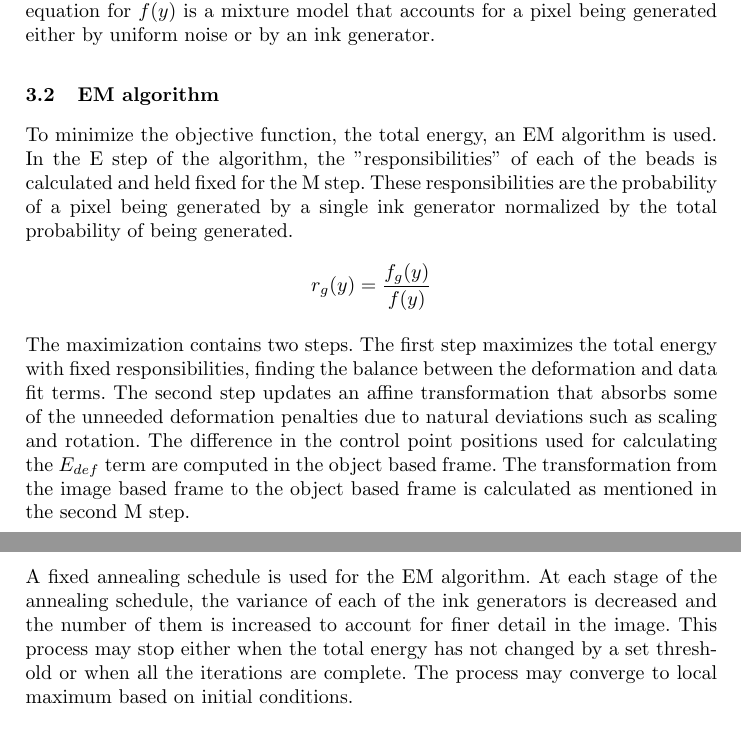
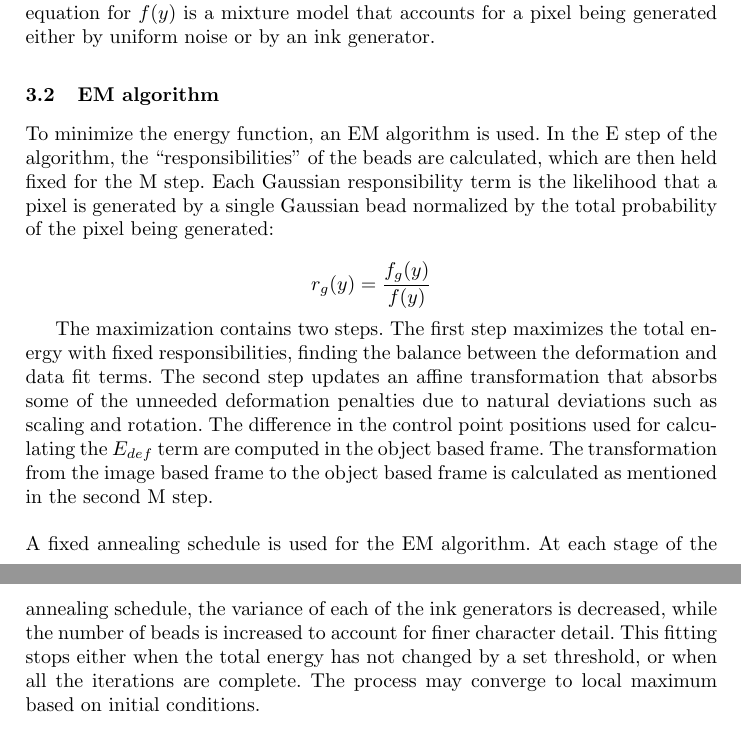
Before and after one commit to bmarcott/masters_project, a LaTeX paper (project-report-tex/project-report.tex): two parts of pages 4 and 5 of 8, joined at a grey line, cut so that both start at the same text. Compiled offline with pdfLaTeX.

Commit message:
More edits to Meth.

```diff
--- a/project-report-tex/project-report.tex
+++ b/project-report-tex/project-report.tex
@@ -102,14 +101,15 @@ There is one Gaussian distribution for each ``bead'' along the spline - the mean
 The equation for $f(y)$ is a mixture model that accounts for a pixel being generated either by uniform noise or by an ink generator.
 
 \subsection{EM algorithm}
-To minimize the objective function, the total energy, an EM algorithm is used. In the E step of the algorithm, the "responsibilities" of each of the beads is calculated and held fixed for the M step. These responsibilities are the probability of a pixel being generated by a single ink generator normalized by the total probability of being generated.
+To minimize the energy function, an EM algorithm is used. In the E step of the algorithm, the ``responsibilities'' of the beads are calculated, which are then held fixed for the M step.
+Each Gaussian responsibility term is the likelihood that a pixel is generated by a single Gaussian bead normalized by the total probability of the pixel being generated:
 
 $$ r_g(y) = \frac{f_g(y)}{f(y)} $$
-\\
+
 The maximization contains two steps. The first step maximizes the total energy with fixed responsibilities, finding the balance between the deformation and data fit terms. The second step updates an affine transformation that absorbs some of the unneeded deformation penalties due to natural deviations such as scaling and rotation. The difference in the control point positions used for calculating the $E_{def}$ term are computed in the object based frame. The transformation from the image based frame to the object based frame is calculated as mentioned in the second M step.
 \\
 \\
-A fixed annealing schedule is used for the EM algorithm. At each stage of the annealing schedule, the variance of each of the ink generators is decreased and the number of them is increased to account for finer detail in the image. This process may stop either when the total energy has not changed by a set threshold or when all the iterations are complete. The process may converge to local maximum based on initial conditions.
+A fixed annealing schedule is used for the EM algorithm. At each stage of the annealing schedule, the variance of each of the ink generators is decreased, while the number of beads is increased to account for finer character detail. This fitting stops either when the total energy has not changed by a set threshold, or when all the iterations are complete. The process may converge to local maximum based on initial conditions.
 
 \subsection{Digit Classification}
 \label{sec:classify}
```
Also changed, not shown: project-report-tex/project-report.tex (1 more changed lines).
